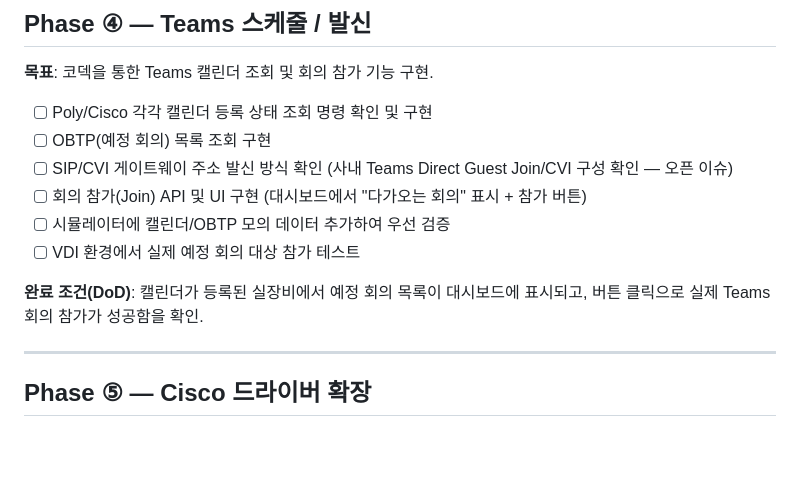
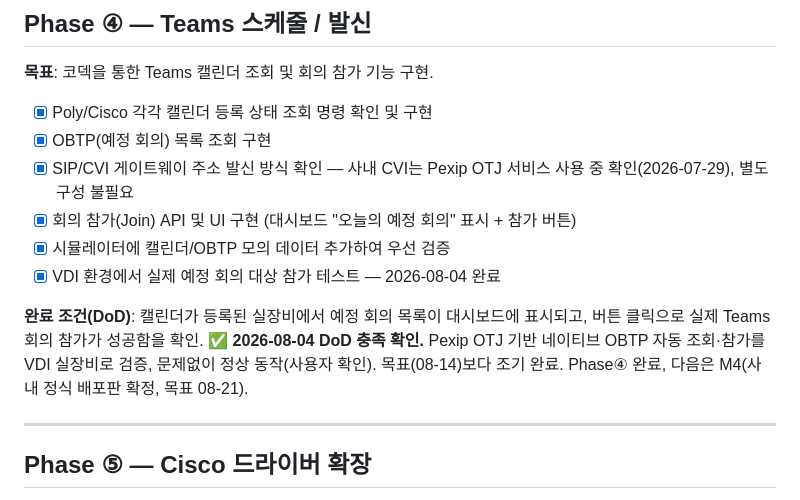
Before and after one commit to DevCoreDXI76/codec_control_center, a Markdown page: docs/PLAN.md, the part around the change. GitHub-like rendering; blank space fills up the shorter version.

```diff
--- a/docs/PLAN.md
+++ b/docs/PLAN.md
@@ -70,14 +70,17 @@
 
 **목표**: 코덱을 통한 Teams 캘린더 조회 및 회의 참가 기능 구현.
 
-- [ ] Poly/Cisco 각각 캘린더 등록 상태 조회 명령 확인 및 구현
-- [ ] OBTP(예정 회의) 목록 조회 구현
-- [ ] SIP/CVI 게이트웨이 주소 발신 방식 확인 (사내 Teams Direct Guest Join/CVI 구성 확인 — 오픈 이슈)
-- [ ] 회의 참가(Join) API 및 UI 구현 (대시보드에서 "다가오는 회의" 표시 + 참가 버튼)
-- [ ] 시뮬레이터에 캘린더/OBTP 모의 데이터 추가하여 우선 검증
-- [ ] VDI 환경에서 실제 예정 회의 대상 참가 테스트
+- [x] Poly/Cisco 각각 캘린더 등록 상태 조회 명령 확인 및 구현
+- [x] OBTP(예정 회의) 목록 조회 구현
+- [x] SIP/CVI 게이트웨이 주소 발신 방식 확인 — 사내 CVI는 Pexip OTJ 서비스 사용 중 확인(2026-07-29), 별도 구성 불필요
+- [x] 회의 참가(Join) API 및 UI 구현 (대시보드 "오늘의 예정 회의" 표시 + 참가 버튼)
+- [x] 시뮬레이터에 캘린더/OBTP 모의 데이터 추가하여 우선 검증
+- [x] VDI 환경에서 실제 예정 회의 대상 참가 테스트 — 2026-08-04 완료
 
 **완료 조건(DoD)**: 캘린더가 등록된 실장비에서 예정 회의 목록이 대시보드에 표시되고, 버튼 클릭으로 실제 Teams 회의 참가가 성공함을 확인.
+**✅ 2026-08-04 DoD 충족 확인.** Pexip OTJ 기반 네이티브 OBTP 자동 조회·참가를 VDI 실장비로
+검증, 문제없이 정상 동작(사용자 확인). 목표(08-14)보다 조기 완료. Phase④ 완료, 다음은
+M4(사내 정식 배포판 확정, 목표 08-21).
 
 ---
 
```
Also changed, not shown: CLAUDE.md (+13 -7 lines), docs/SCHEDULE.md (+6 -2 lines).
